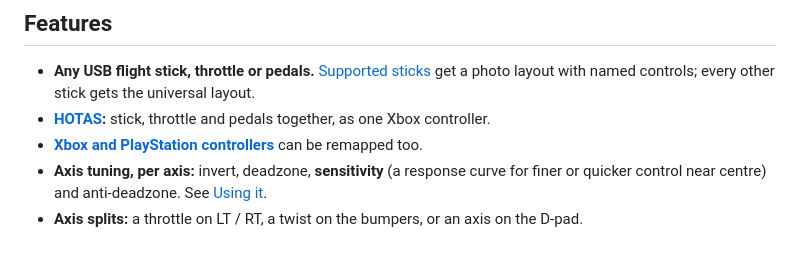
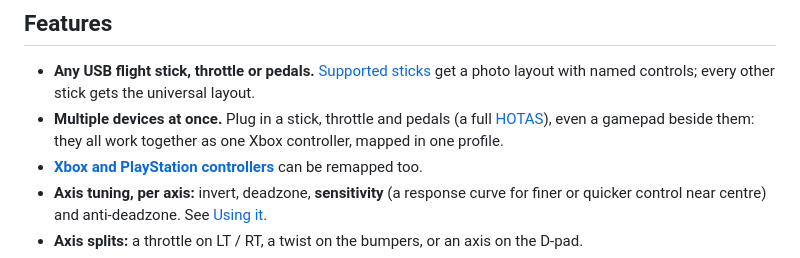
Before and after one commit to Alphonsvds/joystick-mapper, a Markdown page: README.md, the part around the change. GitHub-like rendering.

Commit message:
Call out multi-device support in the README features
Co-Authored-By: Claude Opus 5.5 <noreply@anthropic.com>
Claude-Session: https://claude.ai/code/session_01CeuVzP4EDWZWffCEz9h5TV

```diff
--- a/README.md
+++ b/README.md
@@ -22,8 +22,9 @@ Map the stick once and fly with it in any game that only understands gamepads.
 
 - **Any USB flight stick, throttle or pedals.** [Supported sticks](#supported-joysticks)
   get a photo layout with named controls; every other stick gets the universal layout.
-- **[HOTAS](#hotas-stick-throttle-and-pedals-together):** stick, throttle and pedals
-  together, as one Xbox controller.
+- **Multiple devices at once.** Plug in a stick, throttle and pedals (a full
+  [HOTAS](#hotas-stick-throttle-and-pedals-together)), even a gamepad beside them: they
+  all work together as one Xbox controller, mapped in one profile.
 - **[Xbox and PlayStation controllers](#xbox-and-playstation-controllers)** can be
   remapped too.
 - **Axis tuning, per axis:** invert, deadzone, **sensitivity** (a response curve for finer
```
